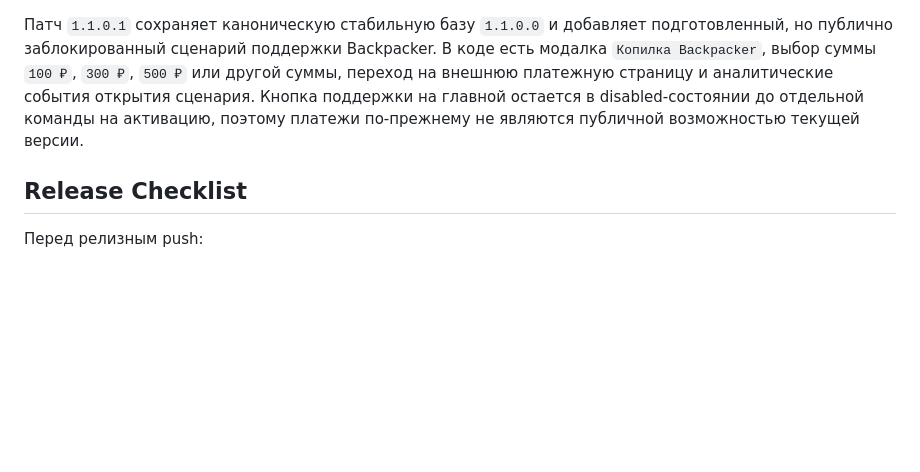
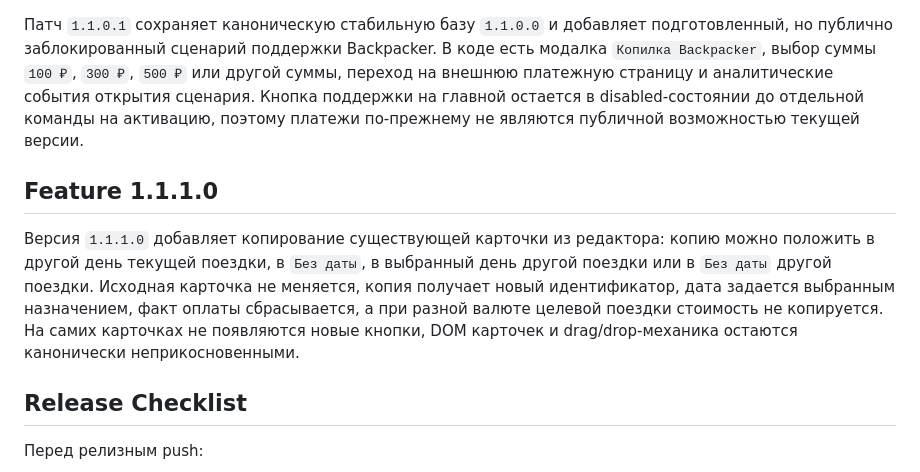
Before and after one commit to dphnll/Backpacker_demo, a Markdown page: PRODUCT_OVERVIEW.md, the part around the change. Rendered like a GitHub page; blank space fills up the shorter version.

Commit message:
Document card copy release
- Record version 1.1.1.0 in product overview

- Note copy flow constraints in the stable baseline

```diff
--- a/PRODUCT_OVERVIEW.md
+++ b/PRODUCT_OVERVIEW.md
@@ -154,6 +154,10 @@ Backpacker использует формат:
 
 Патч `1.1.0.1` сохраняет каноническую стабильную базу `1.1.0.0` и добавляет подготовленный, но публично заблокированный сценарий поддержки Backpacker. В коде есть модалка `Копилка Backpacker`, выбор суммы `100 ₽`, `300 ₽`, `500 ₽` или другой суммы, переход на внешнюю платежную страницу и аналитические события открытия сценария. Кнопка поддержки на главной остается в disabled-состоянии до отдельной команды на активацию, поэтому платежи по-прежнему не являются публичной возможностью текущей версии.
 
+## Feature 1.1.1.0
+
+Версия `1.1.1.0` добавляет копирование существующей карточки из редактора: копию можно положить в другой день текущей поездки, в `Без даты`, в выбранный день другой поездки или в `Без даты` другой поездки. Исходная карточка не меняется, копия получает новый идентификатор, дата задается выбранным назначением, факт оплаты сбрасывается, а при разной валюте целевой поездки стоимость не копируется. На самих карточках не появляются новые кнопки, DOM карточек и drag/drop-механика остаются канонически неприкосновенными.
+
 ## Release Checklist
 
 Перед релизным push:
```
Also changed, not shown: BACKPACKER_STABLE_V1_1_0_0.md (+4 -0 lines).
